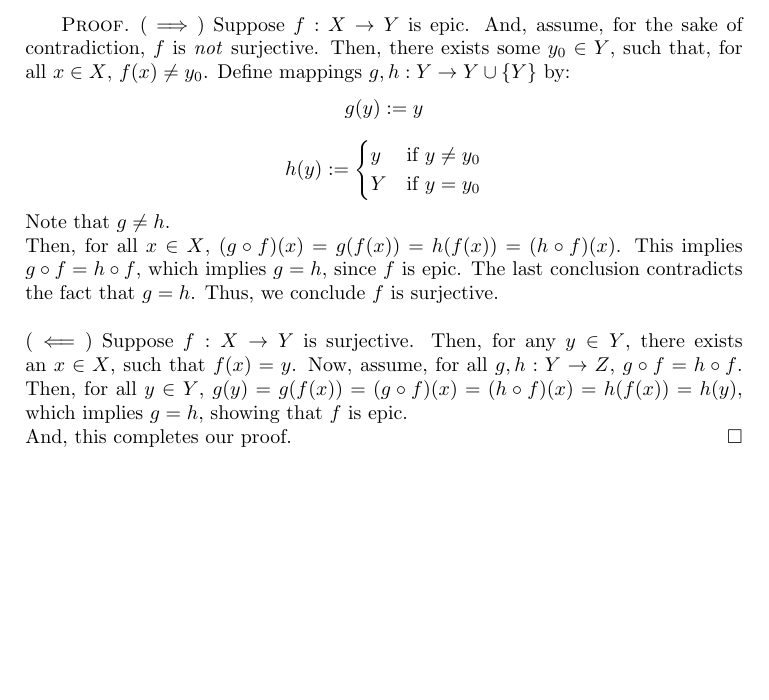
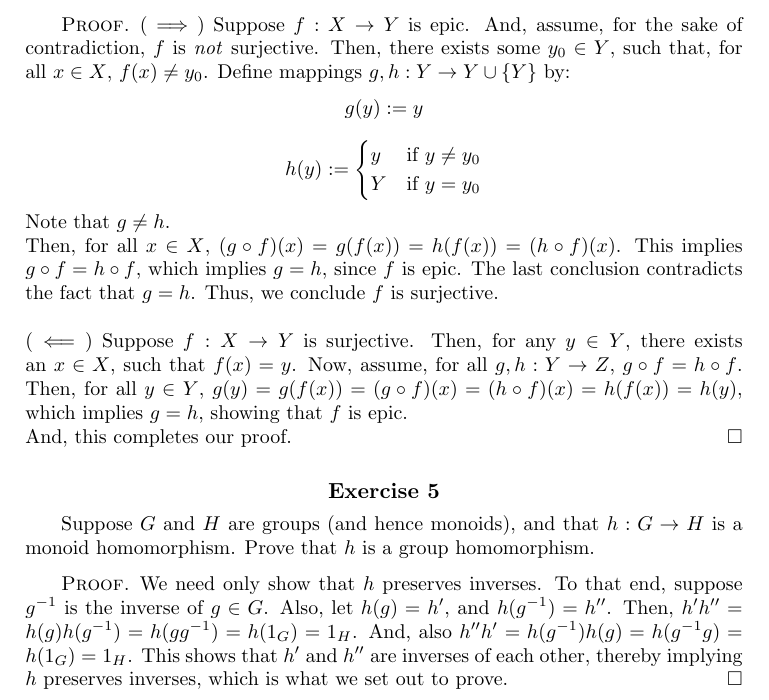
Before and after one commit to vishallama/categories-and-categorical-logic, a LaTeX book (main.tex): part of page 6 of 6, cut so that both start at the same text, the shorter picture padded with empty space. Compiled offline with pdfLaTeX.

Commit message:
Do Exercise 5

```diff
--- a/main.tex
+++ b/main.tex
@@ -102,4 +102,19 @@ We say that a function $f: X \to Y$ is:\\~\\
 	And, this completes our proof.
 \end{proof}
 
+\setcounter{Exercise}{4}
+\begin{Exercise}
+	Suppose $G$ and $H$ are groups (and hence monoids), and that $h: G \to H$
+	is a monoid homomorphism. Prove that $h$ is a group homomorphism.
+\end{Exercise}
+\begin{proof}
+	We need only show that $h$ preserves inverses. To that end,
+	suppose $g^{-1}$ is the inverse of $g \in G$. Also, let $h(g) = h'$, and
+	$h(g^{-1}) = h''$.
+	Then, $h' h'' = h(g) h(g^{-1}) = h(g g^{-1}) = h(1_G) = 1_H$.
+	And, also $h'' h' = h(g^{-1}) h(g) = h(g^{-1} g) = h(1_G) = 1_H$.
+	This shows that $h'$ and $h''$ are inverses of each other, thereby
+	implying $h$ preserves inverses, which is what we set out to prove.
+\end{proof}
+
 \end{document}
```
Also changed, not shown: main.pdf.
